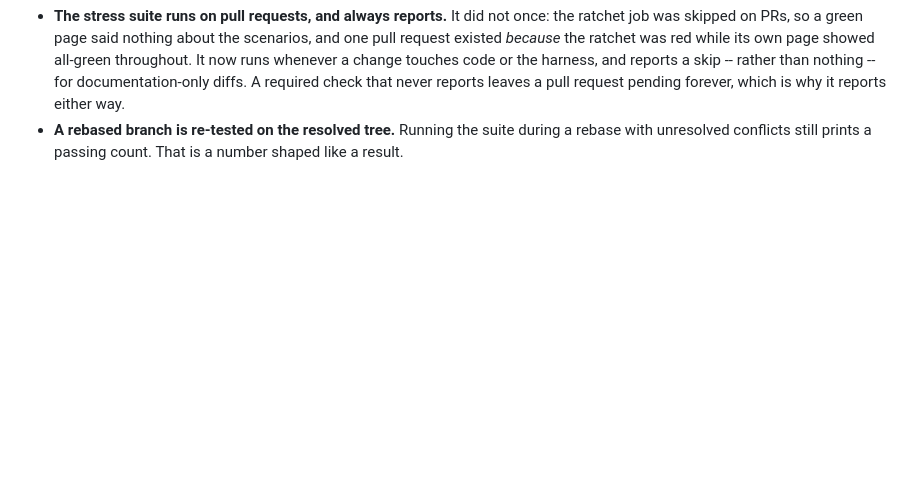
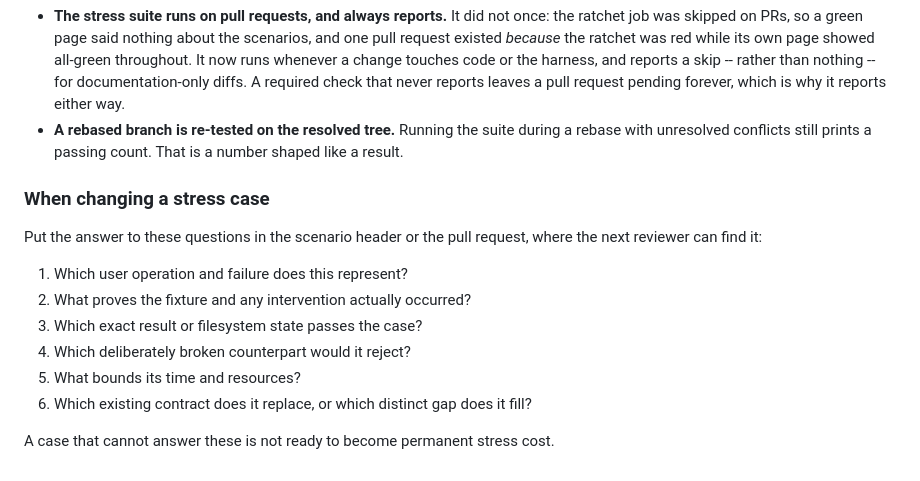
Before and after one commit to risingmoonscholar/etudes, a Markdown page: CONTRIBUTING.md, the part around the change. GitHub-like rendering; blank space fills up the shorter version.

Commit message:
Document stress case review requirements

```diff
--- a/CONTRIBUTING.md
+++ b/CONTRIBUTING.md
@@ -78,3 +78,17 @@ Two things worth having next to the rule:
 - **A rebased branch is re-tested on the resolved tree.** Running the suite
   during a rebase with unresolved conflicts still prints a passing count. That is
   a number shaped like a result.
+
+### When changing a stress case
+
+Put the answer to these questions in the scenario header or the pull request,
+where the next reviewer can find it:
+
+1. Which user operation and failure does this represent?
+2. What proves the fixture and any intervention actually occurred?
+3. Which exact result or filesystem state passes the case?
+4. Which deliberately broken counterpart would it reject?
+5. What bounds its time and resources?
+6. Which existing contract does it replace, or which distinct gap does it fill?
+
+A case that cannot answer these is not ready to become permanent stress cost.
```
Also changed, not shown: README.md (+1 -1 lines).
